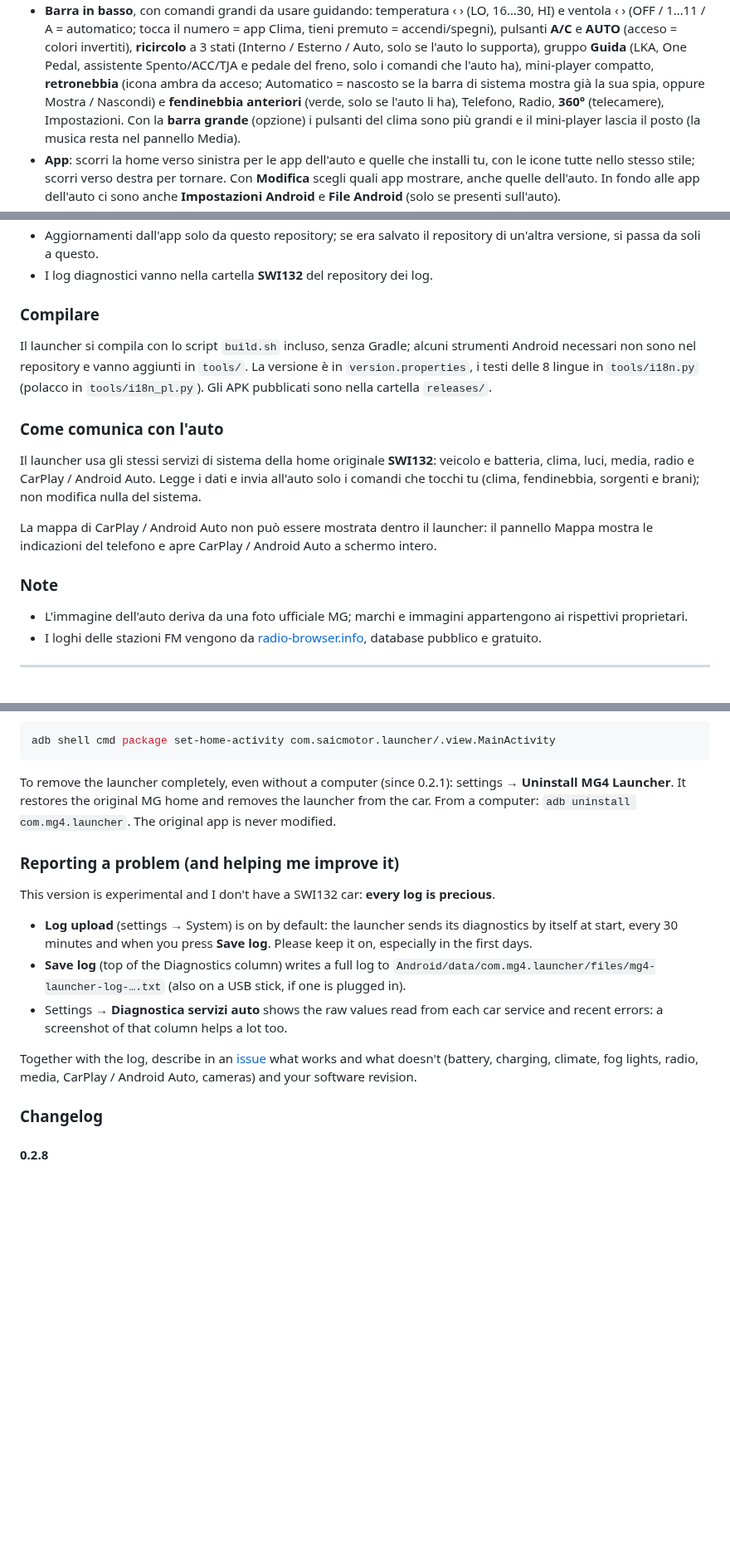
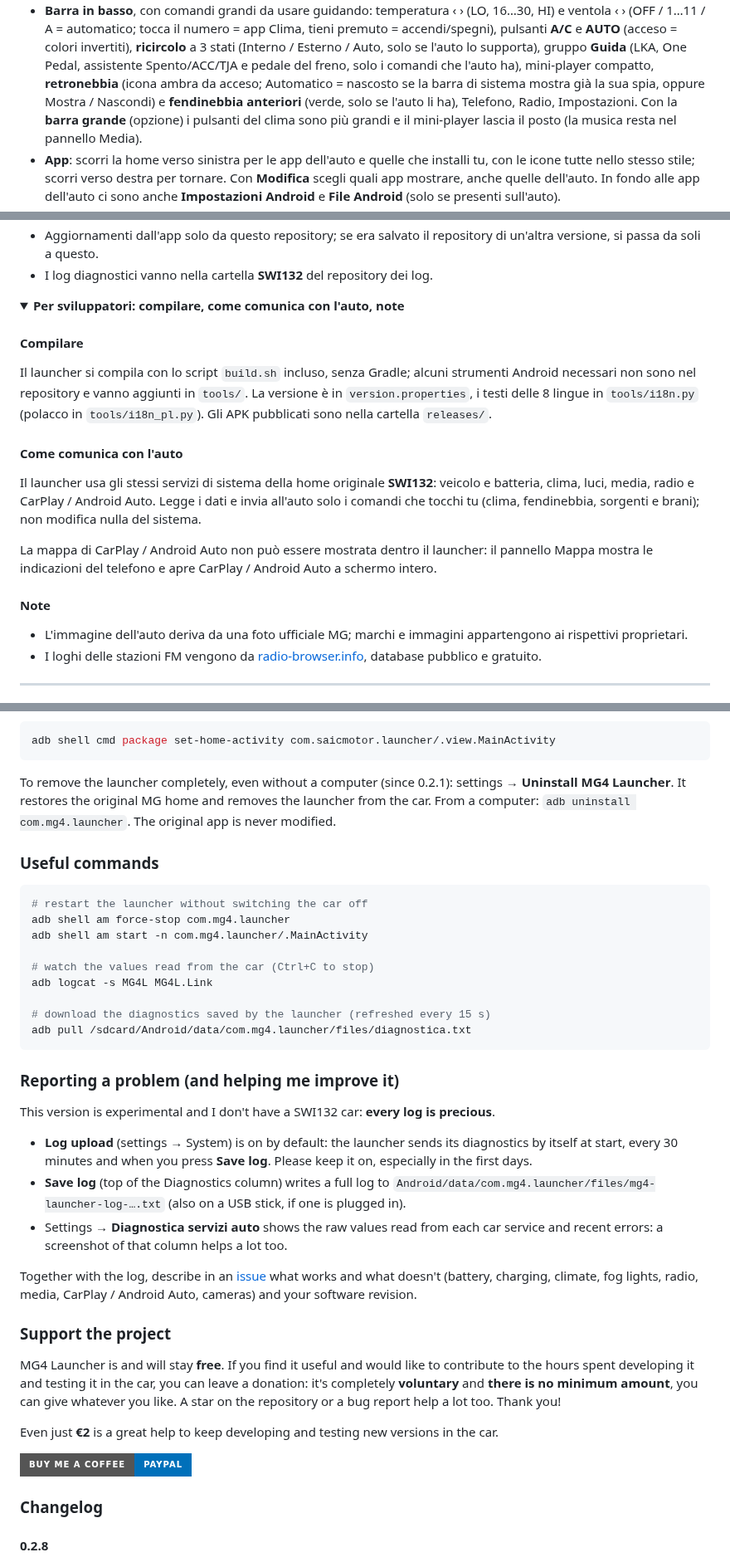
Before and after one commit to ernestomicco2026-cell/Mg4-Launcher-SWI132, a Markdown page: README.md, 3 parts joined by grey strips. Shown at 83% size. Drawn GitHub-style; folded sections open; badges without logos; blank space fills up the shorter version.

````diff
--- a/README.md
+++ b/README.md
@@ -142,8 +143,8 @@ semplice per aiutarmi a migliorarlo.
   (OFF / 1…11 / A = automatico; tocca il numero = app Clima, tieni premuto = accendi/spegni), pulsanti **A/C** e
   **AUTO** (acceso = colori invertiti), **ricircolo** a 3 stati (Interno / Esterno / Auto, solo se l'auto lo supporta), gruppo **Guida** (LKA, One Pedal, assistente Spento/ACC/TJA e pedale del freno, solo i comandi che l'auto ha), mini-player compatto,
   **retronebbia** (icona ambra da acceso; Automatico = nascosto se la barra di sistema mostra già la sua spia,
-  oppure Mostra / Nascondi) e **fendinebbia anteriori** (verde, solo se l'auto li ha), Telefono, Radio, **360°**
-  (telecamere), Impostazioni. Con la **barra grande** (opzione) i pulsanti del clima sono più grandi e il mini-player
+  oppure Mostra / Nascondi) e **fendinebbia anteriori** (verde, solo se l'auto li ha), Telefono, Radio,
+  Impostazioni. Con la **barra grande** (opzione) i pulsanti del clima sono più grandi e il mini-player
   lascia il posto (la musica resta nel pannello Media).
 - **App**: scorri la home verso sinistra per le app dell'auto e quelle che installi tu,
   con le icone tutte nello stesso stile; scorri verso destra per tornare. Con **Modifica** scegli quali app mostrare, anche quelle dell'auto.
@@ -388,13 +400,18 @@ Prima versione per il software **SWI132 (MG4 MY24)**, **sperimentale**: non prov
   soli a questo.
 - I log diagnostici vanno nella cartella **SWI132** del repository dei log.
 
-### Compilare
+</details>
+
+<details>
+<summary><b>Per sviluppatori: compilare, come comunica con l'auto, note</b></summary>
+
+#### Compilare
 
 Il launcher si compila con lo script `build.sh` incluso, senza Gradle; alcuni strumenti Android necessari non sono
 nel repository e vanno aggiunti in `tools/`. La versione è in `version.properties`, i testi delle 8 lingue in
 `tools/i18n.py` (polacco in `tools/i18n_pl.py`). Gli APK pubblicati sono nella cartella `releases/`.
 
-### Come comunica con l'auto
+#### Come comunica con l'auto
 
 Il launcher usa gli stessi servizi di sistema della home originale **SWI132**: veicolo e batteria, clima,
 luci, media, radio e CarPlay / Android Auto. Legge i dati e invia all'auto solo i comandi che tocchi tu (clima,
@@ -403,7 +420,7 @@ fendinebbia, sorgenti e brani); non modifica nulla del sistema.
 La mappa di CarPlay / Android Auto non può essere mostrata dentro il launcher:
 il pannello Mappa mostra le indicazioni del telefono e apre CarPlay / Android Auto a schermo intero.
 
-### Note
+#### Note
 
 - L'immagine dell'auto deriva da una foto ufficiale MG; marchi e immagini appartengono ai rispettivi proprietari.
 - I loghi delle stazioni FM vengono da [radio-browser.info](https://www.radio-browser.info), database pubblico e gratuito.
@@ -546,6 +567,20 @@ To remove the launcher completely, even without a computer (since 0.2.1): settin
 It restores the original MG home and removes the launcher from the car. From a computer: `adb uninstall com.mg4.launcher`.
 The original app is never modified.
 
+### Useful commands
+
+```bash
+# restart the launcher without switching the car off
+adb shell am force-stop com.mg4.launcher
+adb shell am start -n com.mg4.launcher/.MainActivity
+
+# watch the values read from the car (Ctrl+C to stop)
+adb logcat -s MG4L MG4L.Link
+
+# download the diagnostics saved by the launcher (refreshed every 15 s)
+adb pull /sdcard/Android/data/com.mg4.launcher/files/diagnostica.txt
+```
+
 ### Reporting a problem (and helping me improve it)
 
 This version is experimental and I don't have a SWI132 car: **every log is precious**.
@@ -559,6 +594,16 @@ This version is experimental and I don't have a SWI132 car: **every log is preci
 
 Together with the log, describe in an [issue](https://github.com/ernestomicco2026-cell/Mg4-Launcher-SWI132/issues) what works and what doesn't (battery,
 charging, climate, fog lights, radio, media, CarPlay / Android Auto, cameras) and your software revision.
+
+### Support the project
+
+MG4 Launcher is and will stay **free**. If you find it useful and would like to contribute to the hours spent
+developing it and testing it in the car, you can leave a donation: it's completely **voluntary** and **there is no
+minimum amount**, you can give whatever you like. A star on the repository or a bug report help a lot too. Thank you!
+
+Even just **€2** is a great help to keep developing and testing new versions in the car.
+
+[![Buy me a coffee with PayPal](https://img.shields.io/badge/Buy%20me%20a%20coffee-PayPal-0070BA?style=for-the-badge&logo=paypal&logoColor=white)](https://paypal.me/ErnestoMicco?locale.x=it_IT&country.x=IT)
 
 ### Changelog
 
````
Also changed, not shown: other parts of README.md (+103 -51 lines), screenshots/clima-rapido.png (added), screenshots/guida.png (added), screenshots/home.png (added), screenshots/impostazioni.png (added), screenshots/mg4clima.png (added).
